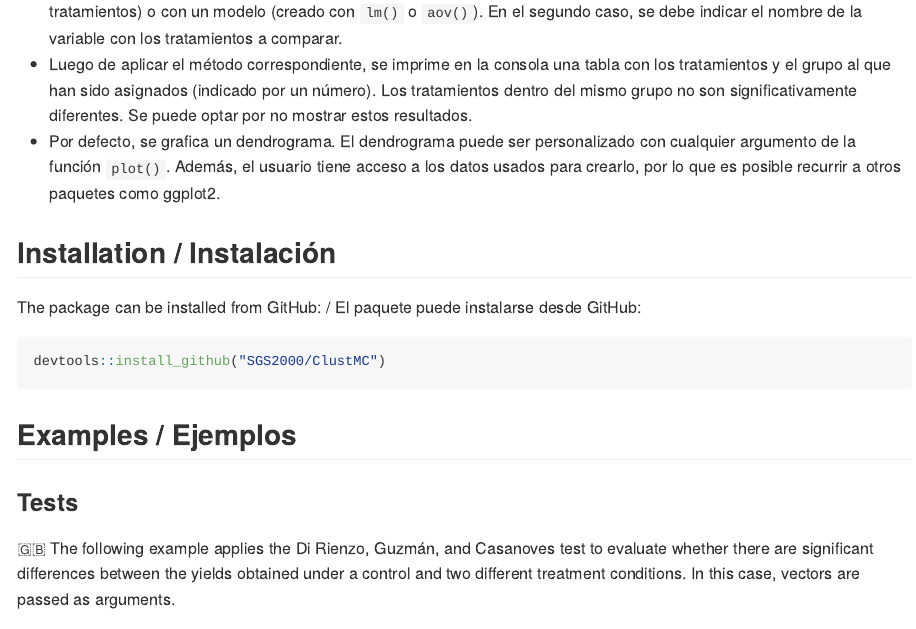
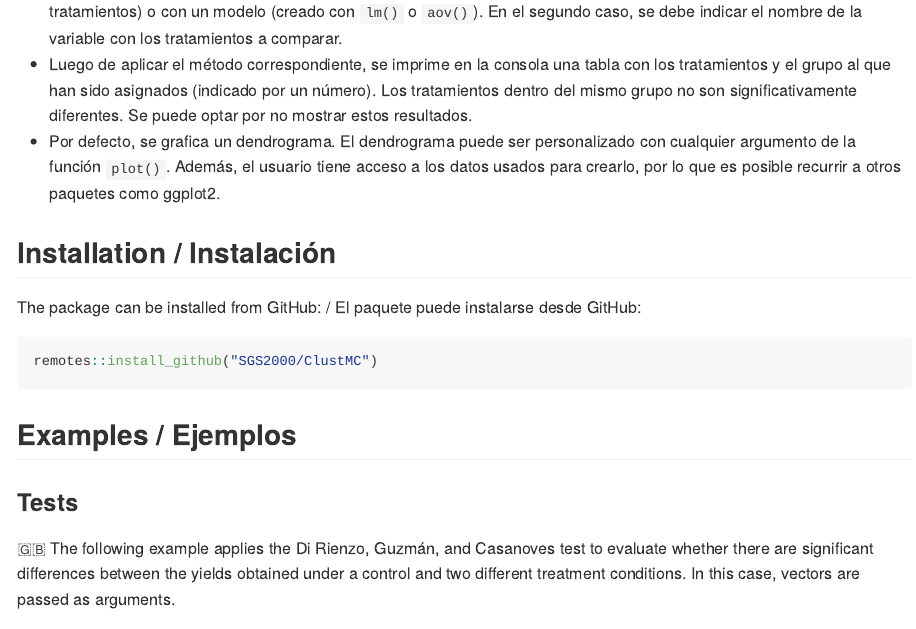
Before and after one commit to SGS2000/ClustMC, an R Markdown document (README.Rmd): the page in a window 1100 px wide, from 570 px down. The pictures show the output file README.md that the author committed with the source, drawn offline in the style of GitHub; badge pictures from the web are left out.

Commit message:
Cambiando devtools por remotes en README

````diff
--- a/README.Rmd
+++ b/README.Rmd
@@ -45,7 +45,7 @@ Todos los tests incluidos en el paquete tienen características similares:
 The package can be installed from GitHub: / El paquete puede instalarse desde GitHub:
 
 ``` r
-devtools::install_github("SGS2000/ClustMC")
+remotes::install_github("SGS2000/ClustMC")
 ```
 
 ## Examples / Ejemplos
````
Also changed, not shown: README.md.
